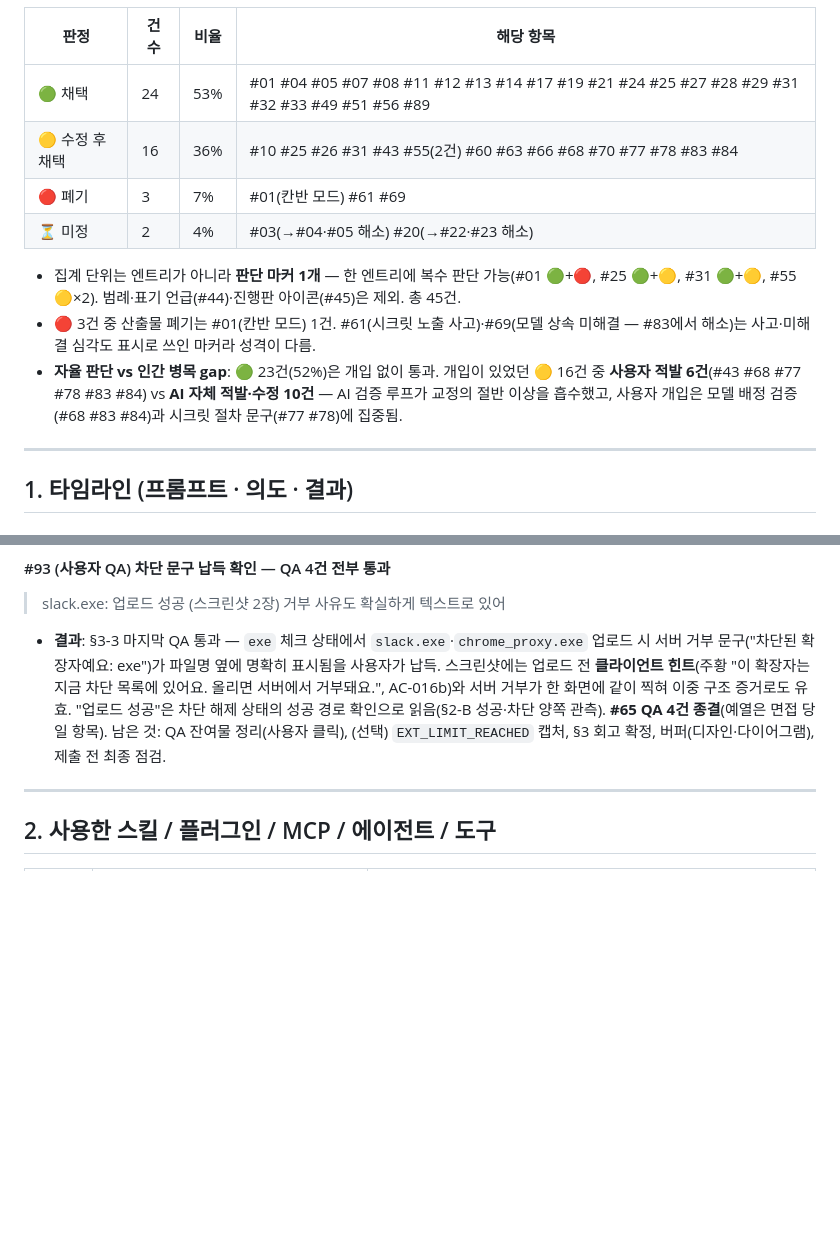
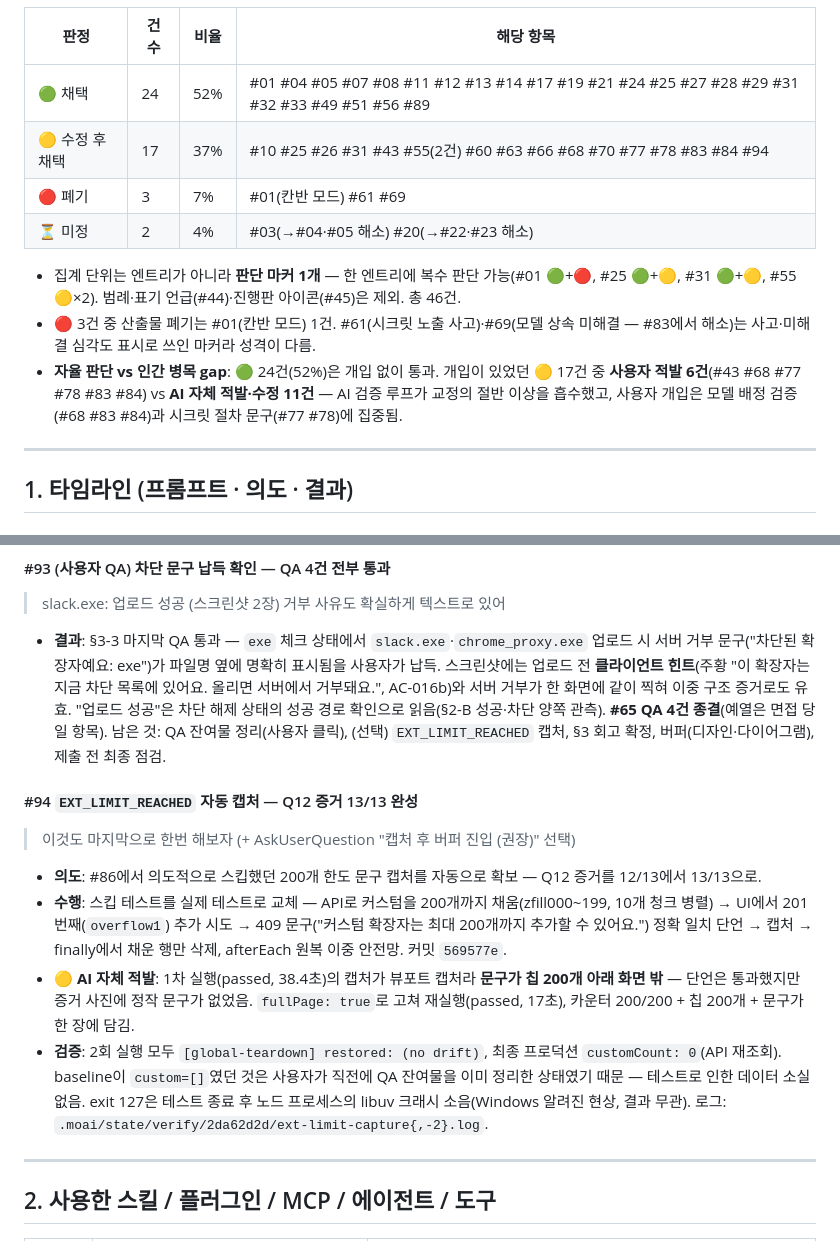
Before and after one commit to Seung-zedd/flow-assignment, a Markdown page: PROMPT_LOG.md, 2 parts joined by grey strips. Drawn GitHub-style; blank space fills up the shorter version.

Commit message:
docs(PROMPT_LOG): #94 EXT_LIMIT_REACHED 캡처 — 집계 46건(🟡17) 갱신

```diff
--- a/PROMPT_LOG.md
+++ b/PROMPT_LOG.md
@@ -8,14 +8,14 @@
 
 | 판정 | 건수 | 비율 | 해당 항목 |
 |---|---|---|---|
-| 🟢 채택 | 24 | 53% | #01 #04 #05 #07 #08 #11 #12 #13 #14 #17 #19 #21 #24 #25 #27 #28 #29 #31 #32 #33 #49 #51 #56 #89 |
-| 🟡 수정 후 채택 | 16 | 36% | #10 #25 #26 #31 #43 #55(2건) #60 #63 #66 #68 #70 #77 #78 #83 #84 |
+| 🟢 채택 | 24 | 52% | #01 #04 #05 #07 #08 #11 #12 #13 #14 #17 #19 #21 #24 #25 #27 #28 #29 #31 #32 #33 #49 #51 #56 #89 |
+| 🟡 수정 후 채택 | 17 | 37% | #10 #25 #26 #31 #43 #55(2건) #60 #63 #66 #68 #70 #77 #78 #83 #84 #94 |
 | 🔴 폐기 | 3 | 7% | #01(칸반 모드) #61 #69 |
 | ⏳ 미정 | 2 | 4% | #03(→#04·#05 해소) #20(→#22·#23 해소) |
 
-- 집계 단위는 엔트리가 아니라 **판단 마커 1개** — 한 엔트리에 복수 판단 가능(#01 🟢+🔴, #25 🟢+🟡, #31 🟢+🟡, #55 🟡×2). 범례·표기 언급(#44)·진행판 아이콘(#45)은 제외. 총 45건.
+- 집계 단위는 엔트리가 아니라 **판단 마커 1개** — 한 엔트리에 복수 판단 가능(#01 🟢+🔴, #25 🟢+🟡, #31 🟢+🟡, #55 🟡×2). 범례·표기 언급(#44)·진행판 아이콘(#45)은 제외. 총 46건.
 - 🔴 3건 중 산출물 폐기는 #01(칸반 모드) 1건. #61(시크릿 노출 사고)·#69(모델 상속 미해결 — #83에서 해소)는 사고·미해결 심각도 표시로 쓰인 마커라 성격이 다름.
-- **자율 판단 vs 인간 병목 gap**: 🟢 23건(52%)은 개입 없이 통과. 개입이 있었던 🟡 16건 중 **사용자 적발 6건**(#43 #68 #77 #78 #83 #84) vs **AI 자체 적발·수정 10건** — AI 검증 루프가 교정의 절반 이상을 흡수했고, 사용자 개입은 모델 배정 검증(#68 #83 #84)과 시크릿 절차 문구(#77 #78)에 집중됨.
+- **자율 판단 vs 인간 병목 gap**: 🟢 24건(52%)은 개입 없이 통과. 개입이 있었던 🟡 17건 중 **사용자 적발 6건**(#43 #68 #77 #78 #83 #84) vs **AI 자체 적발·수정 11건** — AI 검증 루프가 교정의 절반 이상을 흡수했고, 사용자 개입은 모델 배정 검증(#68 #83 #84)과 시크릿 절차 문구(#77 #78)에 집중됨.
 
 ---
 
@@ -570,6 +570,13 @@
 > slack.exe: 업로드 성공 (스크린샷 2장) 거부 사유도 확실하게 텍스트로 있어
 - **결과**: §3-3 마지막 QA 통과 — `exe` 체크 상태에서 `slack.exe`·`chrome_proxy.exe` 업로드 시 서버 거부 문구("차단된 확장자예요: exe")가 파일명 옆에 명확히 표시됨을 사용자가 납득. 스크린샷에는 업로드 전 **클라이언트 힌트**(주황 "이 확장자는 지금 차단 목록에 있어요. 올리면 서버에서 거부돼요.", AC-016b)와 서버 거부가 한 화면에 같이 찍혀 이중 구조 증거로도 유효. "업로드 성공"은 차단 해제 상태의 성공 경로 확인으로 읽음(§2-B 성공·차단 양쪽 관측). **#65 QA 4건 종결**(예열은 면접 당일 항목). 남은 것: QA 잔여물 정리(사용자 클릭), (선택) `EXT_LIMIT_REACHED` 캡처, §3 회고 확정, 버퍼(디자인·다이어그램), 제출 전 최종 점검.
 
+#### #94 `EXT_LIMIT_REACHED` 자동 캡처 — Q12 증거 13/13 완성
+> 이것도 마지막으로 한번 해보자 (+ AskUserQuestion "캡처 후 버퍼 진입 (권장)" 선택)
+- **의도**: #86에서 의도적으로 스킵했던 200개 한도 문구 캡처를 자동으로 확보 — Q12 증거를 12/13에서 13/13으로.
+- **수행**: 스킵 테스트를 실제 테스트로 교체 — API로 커스텀을 200개까지 채움(zfill000~199, 10개 청크 병렬) → UI에서 201번째(`overflow1`) 추가 시도 → 409 문구("커스텀 확장자는 최대 200개까지 추가할 수 있어요.") 정확 일치 단언 → 캡처 → finally에서 채운 행만 삭제, afterEach 원복 이중 안전망. 커밋 `569577e`.
+- 🟡 **AI 자체 적발**: 1차 실행(passed, 38.4초)의 캡처가 뷰포트 캡처라 **문구가 칩 200개 아래 화면 밖** — 단언은 통과했지만 증거 사진에 정작 문구가 없었음. `fullPage: true`로 고쳐 재실행(passed, 17초), 카운터 200/200 + 칩 200개 + 문구가 한 장에 담김.
+- **검증**: 2회 실행 모두 `[global-teardown] restored: (no drift)`, 최종 프로덕션 `customCount: 0`(API 재조회). baseline이 `custom=[]`였던 것은 사용자가 직전에 QA 잔여물을 이미 정리한 상태였기 때문 — 테스트로 인한 데이터 소실 없음. exit 127은 테스트 종료 후 노드 프로세스의 libuv 크래시 소음(Windows 알려진 현상, 결과 무관). 로그: `.moai/state/verify/2da62d2d/ext-limit-capture{,-2}.log`.
+
 ---
 
 ## 2. 사용한 스킬 / 플러그인 / MCP / 에이전트 / 도구
```
Also changed, not shown: other parts of PROMPT_LOG.md (+1 -1 lines).
